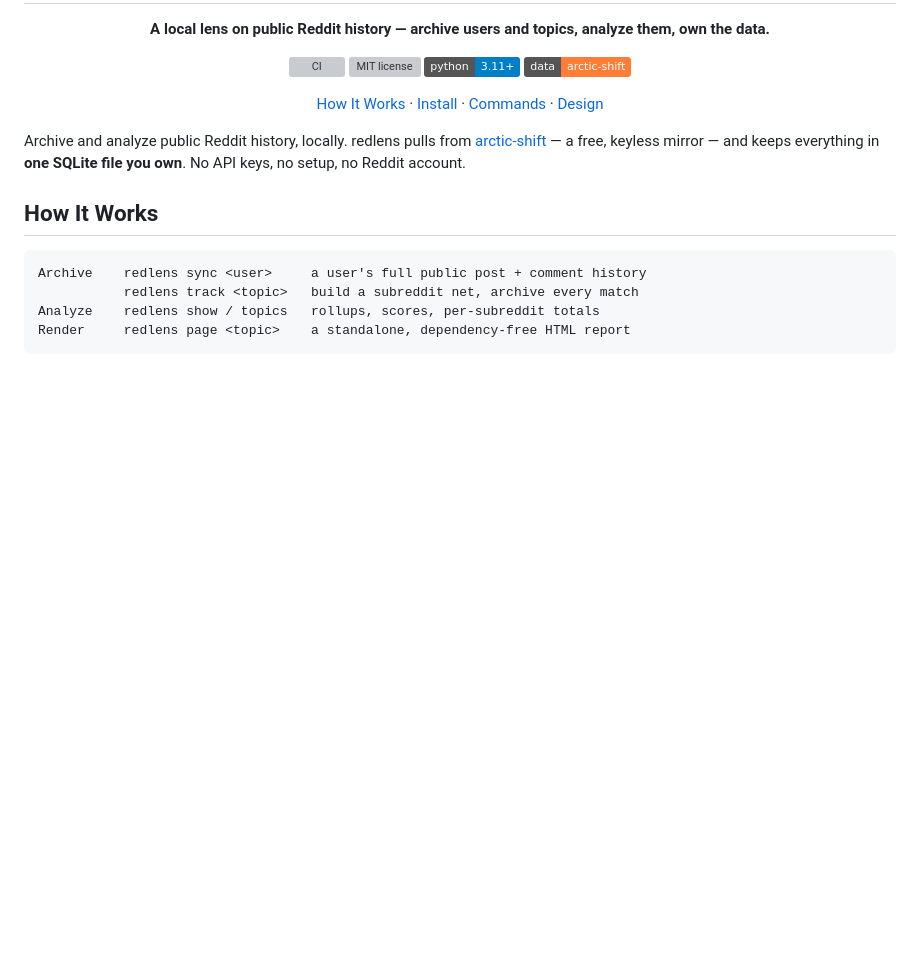
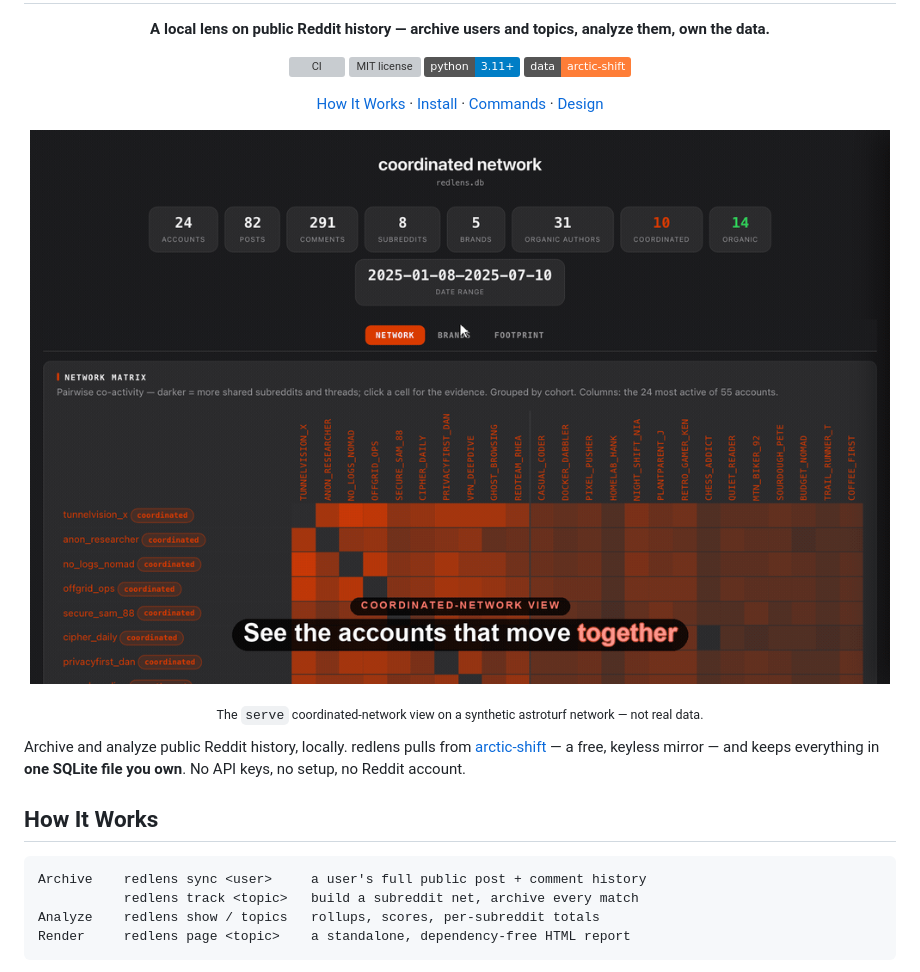
Before and after one commit to TheWeiHu/redlens, a Markdown page: README.md, the part around the change. Rendered like a GitHub page; pictures changed too: docs/serve-demo.gif (added); badges without logos; blank space fills up the shorter version; grey boxes are pictures that could not be loaded.

Commit message:
README: add the coordinated-network demo GIF as the hero
An animated tour of `redlens serve` — the network matrix (click a cell for
the shared-subs/threads evidence), brand share-of-voice, the suspected-seeder
scan, and an account drill-in — recorded against a fully synthetic astroturf
network. No real data. The generator (seed + Playwright/PIL/ffmpeg recorder)
stays gitignored under .context/; only the GIF ships.

Co-Authored-By: Claude Opus 4.8 <noreply@anthropic.com>

```diff
--- a/README.md
+++ b/README.md
@@ -20,6 +20,12 @@
   ·
   <a href="DESIGN.md">Design</a>
 </p>
+
+<p align="center">
+  <img src="docs/serve-demo.gif" alt="redlens serve — the coordinated-network view: matrix, brand share-of-voice, suspected seeders, account drill-in" width="860">
+</p>
+
+<p align="center"><sub>The <code>serve</code> coordinated-network view on a synthetic astroturf network — not real data.</sub></p>
 
 Archive and analyze public Reddit history, locally. redlens pulls from
 [arctic-shift](https://arctic-shift.photon-reddit.com) — a free, keyless mirror — and keeps
```
